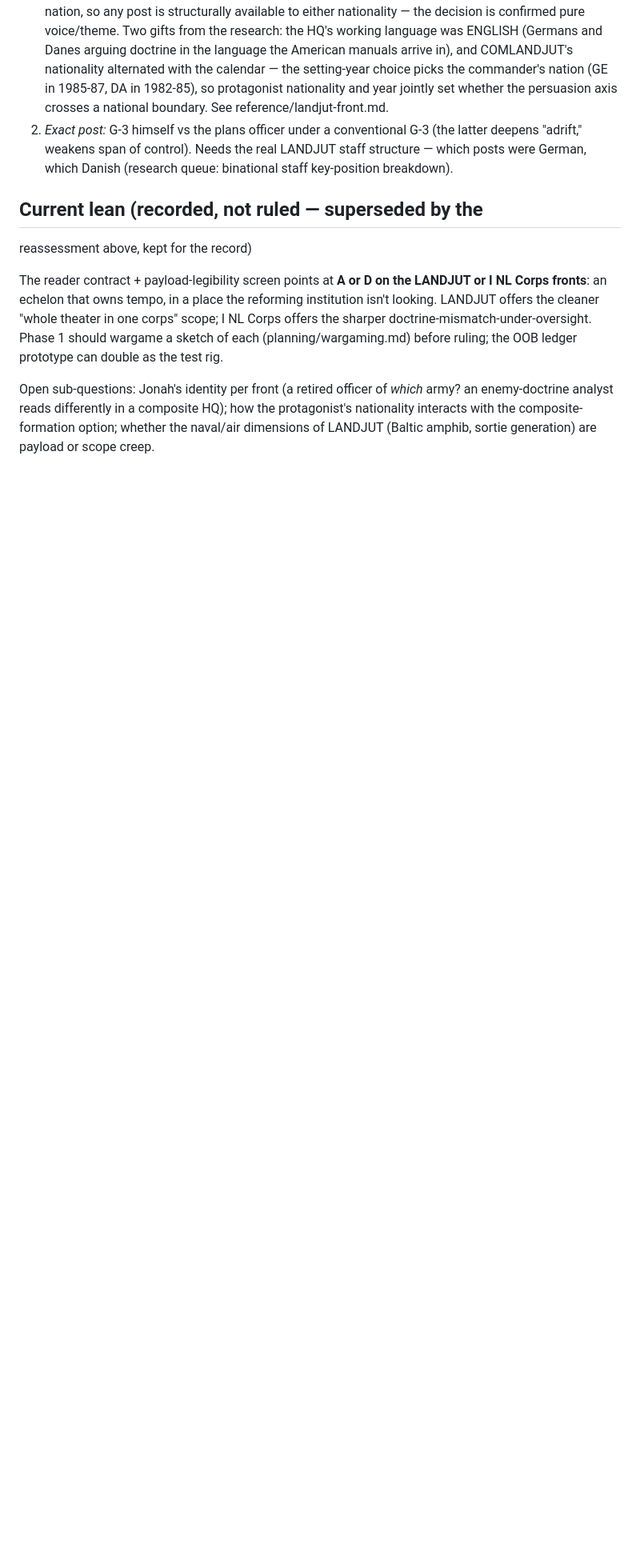
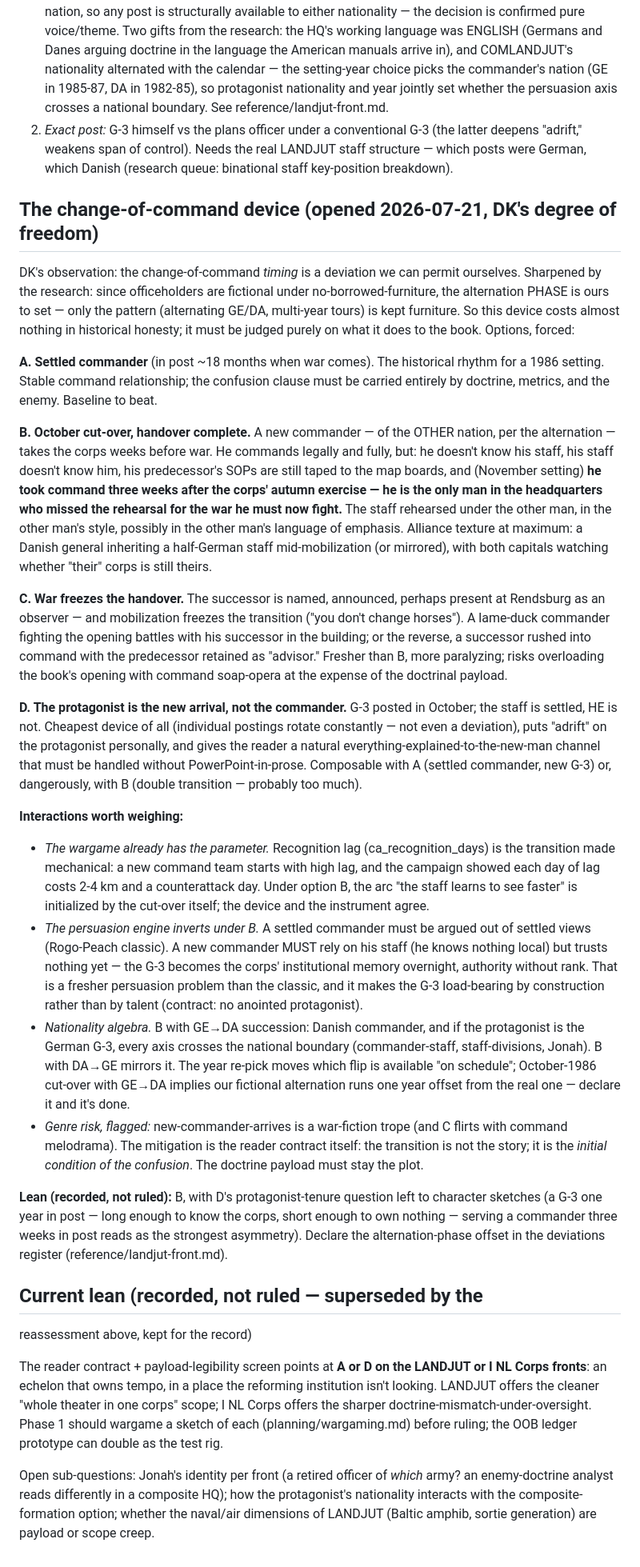
Before and after one commit to othercriteria/the-baltic-approaches, a Markdown page: planning/protagonist-echelon.md, the part around the change. Shown at 80% size. GitHub-like rendering; blank space fills up the shorter version.

Commit message:
Change-of-command device: options forced, October cut-over developed
DK's degree of freedom sharpened: with fictional officeholders, the
alternation PHASE is free — only the alternating-nations pattern is
kept furniture, so the device is nearly costless historically.
Four options laid out (settled commander / October cut-over,
handover complete / war freezes the handover / protagonist as the
new arrival), with the interactions that matter: the wargame's
recognition-lag parameter IS the transition made mechanical; the
persuasion engine inverts (a new commander must rely on a staff he
doesn't yet trust — the G-3 becomes institutional memory overnight,
authority without rank, load-bearing by construction); the
nationality algebra (GE->DA vs DA->GE, coupled to the year); and
the genre risk flagged (transition as initial condition of
confusion, never the plot). Lean recorded: October cut-over
complete, commander three weeks in post and the only man who
missed the autumn exercise, over a G-3 one year in post. Deviations
register opened in reference/landjut-front.md with the alternation
offset as entry 1.

Session-Id: 1a9aba32-d86d-41c9-9fe6-f89d300b45c0
Co-Authored-By: Claude Fable 5 <noreply@anthropic.com>

```diff
--- a/planning/protagonist-echelon.md
+++ b/planning/protagonist-echelon.md
@@ -249,6 +249,88 @@ doctrine-returns-home candidate, hazard flagged above).
    were German, which Danish (research queue: binational staff
    key-position breakdown).
 
+## The change-of-command device (opened 2026-07-21, DK's degree of freedom)
+
+DK's observation: the change-of-command *timing* is a deviation we
+can permit ourselves. Sharpened by the research: since officeholders
+are fictional under no-borrowed-furniture, the alternation PHASE is
+ours to set — only the pattern (alternating GE/DA, multi-year
+tours) is kept furniture. So this device costs almost nothing in
+historical honesty; it must be judged purely on what it does to the
+book. Options, forced:
+
+**A. Settled commander** (in post ~18 months when war comes). The
+historical rhythm for a 1986 setting. Stable command relationship;
+the confusion clause must be carried entirely by doctrine, metrics,
+and the enemy. Baseline to beat.
+
+**B. October cut-over, handover complete.** A new commander — of
+the OTHER nation, per the alternation — takes the corps weeks
+before war. He commands legally and fully, but: he doesn't know
+his staff, his staff doesn't know him, his predecessor's SOPs are
+still taped to the map boards, and (November setting) **he took
+command three weeks after the corps' autumn exercise — he is the
+only man in the headquarters who missed the rehearsal for the war
+he must now fight.** The staff rehearsed under the other man, in
+the other man's style, possibly in the other man's language of
+emphasis. Alliance texture at maximum: a Danish general inheriting
+a half-German staff mid-mobilization (or mirrored), with both
+capitals watching whether "their" corps is still theirs.
+
+**C. War freezes the handover.** The successor is named, announced,
+perhaps present at Rendsburg as an observer — and mobilization
+freezes the transition ("you don't change horses"). A lame-duck
+commander fighting the opening battles with his successor in the
+building; or the reverse, a successor rushed into command with the
+predecessor retained as "advisor." Fresher than B, more paralyzing;
+risks overloading the book's opening with command soap-opera at the
+expense of the doctrinal payload.
+
+**D. The protagonist is the new arrival, not the commander.** G-3
+posted in October; the staff is settled, HE is not. Cheapest
+device of all (individual postings rotate constantly — not even a
+deviation), puts "adrift" on the protagonist personally, and gives
+the reader a natural everything-explained-to-the-new-man channel
+that must be handled without PowerPoint-in-prose. Composable with
+A (settled commander, new G-3) or, dangerously, with B (double
+transition — probably too much).
+
+**Interactions worth weighing:**
+
+- *The wargame already has the parameter.* Recognition lag
+  (ca_recognition_days) is the transition made mechanical: a new
+  command team starts with high lag, and the campaign showed each
+  day of lag costs 2-4 km and a counterattack day. Under option B,
+  the arc "the staff learns to see faster" is initialized by the
+  cut-over itself; the device and the instrument agree.
+- *The persuasion engine inverts under B.* A settled commander
+  must be argued out of settled views (Rogo-Peach classic). A new
+  commander MUST rely on his staff (he knows nothing local) but
+  trusts nothing yet — the G-3 becomes the corps' institutional
+  memory overnight, authority without rank. That is a fresher
+  persuasion problem than the classic, and it makes the G-3
+  load-bearing by construction rather than by talent (contract:
+  no anointed protagonist).
+- *Nationality algebra.* B with GE→DA succession: Danish commander,
+  and if the protagonist is the German G-3, every axis crosses the
+  national boundary (commander-staff, staff-divisions, Jonah). B
+  with DA→GE mirrors it. The year re-pick moves which flip is
+  available "on schedule"; October-1986 cut-over with GE→DA implies
+  our fictional alternation runs one year offset from the real one
+  — declare it and it's done.
+- *Genre risk, flagged:* new-commander-arrives is a war-fiction
+  trope (and C flirts with command melodrama). The mitigation is
+  the reader contract itself: the transition is not the story; it
+  is the *initial condition of the confusion*. The doctrine payload
+  must stay the plot.
+
+**Lean (recorded, not ruled):** B, with D's protagonist-tenure
+question left to character sketches (a G-3 one year in post — long
+enough to know the corps, short enough to own nothing — serving a
+commander three weeks in post reads as the strongest asymmetry).
+Declare the alternation-phase offset in the deviations register
+(reference/landjut-front.md).
+
 ## Current lean (recorded, not ruled — superseded by the
 reassessment above, kept for the record)
 
```
Also changed, not shown: reference/landjut-front.md (+16 -0 lines).
